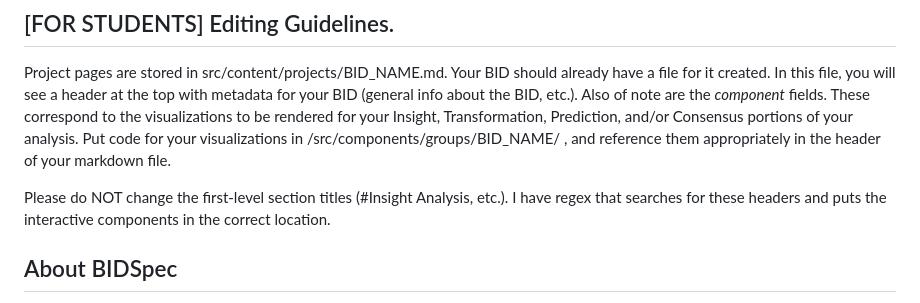
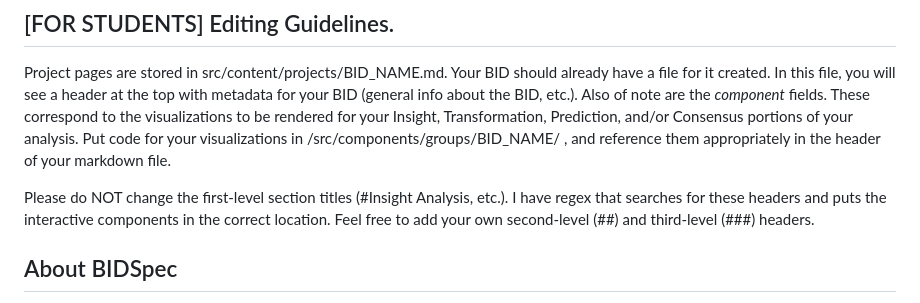
Before and after one commit to Cornell-Tech-Urban-Tech-Hub/BIDscope, a Markdown page: README.md, the part around the change. Drawn GitHub-style.

```diff
--- a/README.md
+++ b/README.md
@@ -6,7 +6,7 @@ This is the official website for the BIDSpec (Business Improvement District) pro
 
 Project pages are stored in src/content/projects/BID_NAME.md. Your BID should already have a file for it created. In this file, you will see a header at the top with metadata for your BID (general info about the BID, etc.). Also of note are the *component* fields. These correspond to the visualizations to be rendered for your Insight, Transformation, Prediction, and/or Consensus portions of your analysis. Put code for your visualizations in /src/components/groups/BID_NAME/ , and reference them appropriately in the header of your markdown file.
 
-Please do NOT change the first-level section titles (#Insight Analysis, etc.). I have regex that searches for these headers and puts the interactive components in the correct location.
+Please do NOT change the first-level section titles (#Insight Analysis, etc.). I have regex that searches for these headers and puts the interactive components in the correct location. Feel free to add your own second-level (##) and third-level (###) headers.
 
 
 ## About BIDSpec
```
